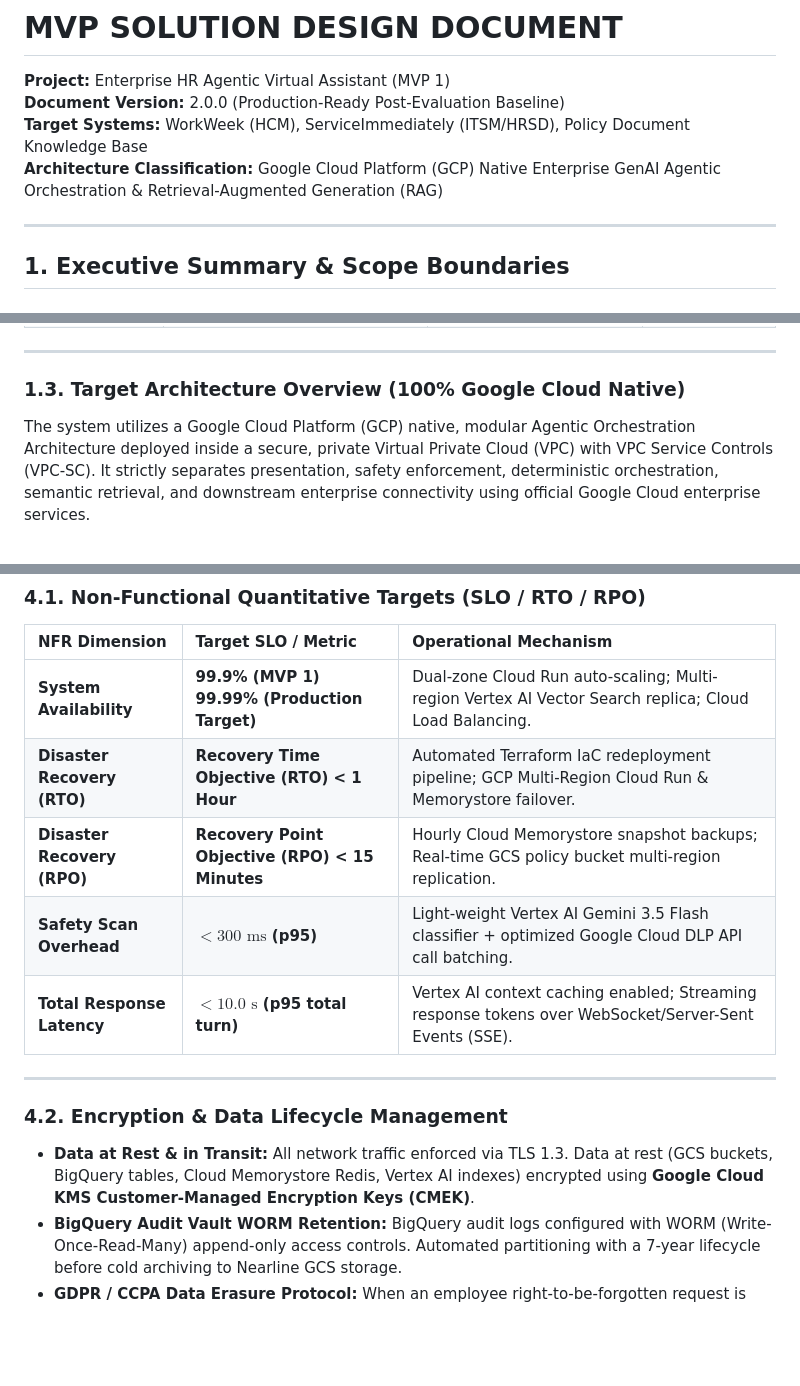
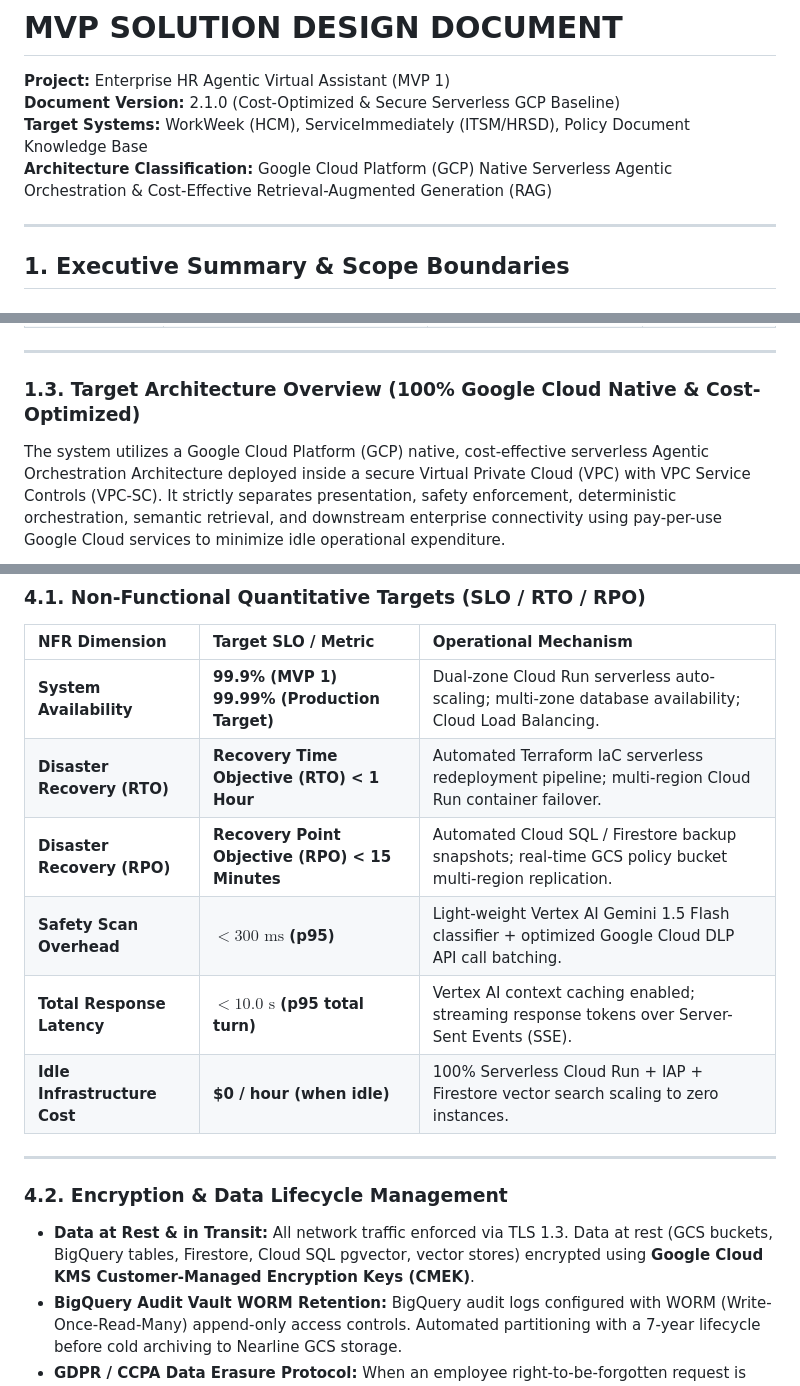
Before and after one commit to SushantJagdale/elevate-hr-agentic-solution, a Markdown page: Consolidated_SDD.md, 3 parts joined by grey strips. Drawn GitHub-style; blank space fills up the shorter version.

````diff
--- a/Consolidated_SDD.md
+++ b/Consolidated_SDD.md
@@ -1,8 +1,8 @@
 # MVP SOLUTION DESIGN DOCUMENT
 **Project:** Enterprise HR Agentic Virtual Assistant (MVP 1)
-**Document Version:** 2.0.0 (Production-Ready Post-Evaluation Baseline)
+**Document Version:** 2.1.0 (Cost-Optimized & Secure Serverless GCP Baseline)
 **Target Systems:** WorkWeek (HCM), ServiceImmediately (ITSM/HRSD), Policy Document Knowledge Base
-**Architecture Classification:** Google Cloud Platform (GCP) Native Enterprise GenAI Agentic Orchestration & Retrieval-Augmented Generation (RAG)
+**Architecture Classification:** Google Cloud Platform (GCP) Native Serverless Agentic Orchestration & Cost-Effective Retrieval-Augmented Generation (RAG)
 
 ---
 
@@ -43,9 +44,9 @@ Enterprise employees currently face fragmented, time-consuming experiences when
 
 ---
 
-### 1.3. Target Architecture Overview (100% Google Cloud Native)
+### 1.3. Target Architecture Overview (100% Google Cloud Native & Cost-Optimized)
 
-The system utilizes a Google Cloud Platform (GCP) native, modular Agentic Orchestration Architecture deployed inside a secure, private Virtual Private Cloud (VPC) with VPC Service Controls (VPC-SC). It strictly separates presentation, safety enforcement, deterministic orchestration, semantic retrieval, and downstream enterprise connectivity using official Google Cloud enterprise services.
+The system utilizes a Google Cloud Platform (GCP) native, cost-effective serverless Agentic Orchestration Architecture deployed inside a secure Virtual Private Cloud (VPC) with VPC Service Controls (VPC-SC). It strictly separates presentation, safety enforcement, deterministic orchestration, semantic retrieval, and downstream enterprise connectivity using pay-per-use Google Cloud services to minimize idle operational expenditure.
 
 ```mermaid
 flowchart TB
@@ -549,16 +549,17 @@ flowchart TD
 
 | NFR Dimension | Target SLO / Metric | Operational Mechanism |
 | :--- | :--- | :--- |
-| **System Availability** | **99.9% (MVP 1)**<br>**99.99% (Production Target)** | Dual-zone Cloud Run auto-scaling; Multi-region Vertex AI Vector Search replica; Cloud Load Balancing. |
-| **Disaster Recovery (RTO)** | **Recovery Time Objective (RTO) < 1 Hour** | Automated Terraform IaC redeployment pipeline; GCP Multi-Region Cloud Run & Memorystore failover. |
-| **Disaster Recovery (RPO)** | **Recovery Point Objective (RPO) < 15 Minutes** | Hourly Cloud Memorystore snapshot backups; Real-time GCS policy bucket multi-region replication. |
-| **Safety Scan Overhead** | **$<300\text{ ms}$ (p95)** | Light-weight Vertex AI Gemini 3.5 Flash classifier + optimized Google Cloud DLP API call batching. |
-| **Total Response Latency** | **$<10.0\text{ s}$ (p95 total turn)** | Vertex AI context caching enabled; Streaming response tokens over WebSocket/Server-Sent Events (SSE). |
+| **System Availability** | **99.9% (MVP 1)**<br>**99.99% (Production Target)** | Dual-zone Cloud Run serverless auto-scaling; multi-zone database availability; Cloud Load Balancing. |
+| **Disaster Recovery (RTO)** | **Recovery Time Objective (RTO) < 1 Hour** | Automated Terraform IaC serverless redeployment pipeline; multi-region Cloud Run container failover. |
+| **Disaster Recovery (RPO)** | **Recovery Point Objective (RPO) < 15 Minutes** | Automated Cloud SQL / Firestore backup snapshots; real-time GCS policy bucket multi-region replication. |
+| **Safety Scan Overhead** | **$<300\text{ ms}$ (p95)** | Light-weight Vertex AI Gemini 1.5 Flash classifier + optimized Google Cloud DLP API call batching. |
+| **Total Response Latency** | **$<10.0\text{ s}$ (p95 total turn)** | Vertex AI context caching enabled; streaming response tokens over Server-Sent Events (SSE). |
+| **Idle Infrastructure Cost** | **$0 / hour (when idle)** | 100% Serverless Cloud Run + IAP + Firestore vector search scaling to zero instances. |
 
 ---
 
 ### 4.2. Encryption & Data Lifecycle Management
-* **Data at Rest & in Transit:** All network traffic enforced via TLS 1.3. Data at rest (GCS buckets, BigQuery tables, Cloud Memorystore Redis, Vertex AI indexes) encrypted using **Google Cloud KMS Customer-Managed Encryption Keys (CMEK)**.
+* **Data at Rest & in Transit:** All network traffic enforced via TLS 1.3. Data at rest (GCS buckets, BigQuery tables, Firestore, Cloud SQL pgvector, vector stores) encrypted using **Google Cloud KMS Customer-Managed Encryption Keys (CMEK)**.
 * **BigQuery Audit Vault WORM Retention:** BigQuery audit logs configured with WORM (Write-Once-Read-Many) append-only access controls. Automated partitioning with a 7-year lifecycle before cold archiving to Nearline GCS storage.
 * **GDPR / CCPA Data Erasure Protocol:** When an employee right-to-be-forgotten request is received, an automated Cloud Workflow replaces user identifiers in BigQuery audit logs with SHA-256 pseudonyms while preserving aggregate compliance statistics.
 
````
Also changed, not shown: other parts of Consolidated_SDD.md (+73 -71 lines).
